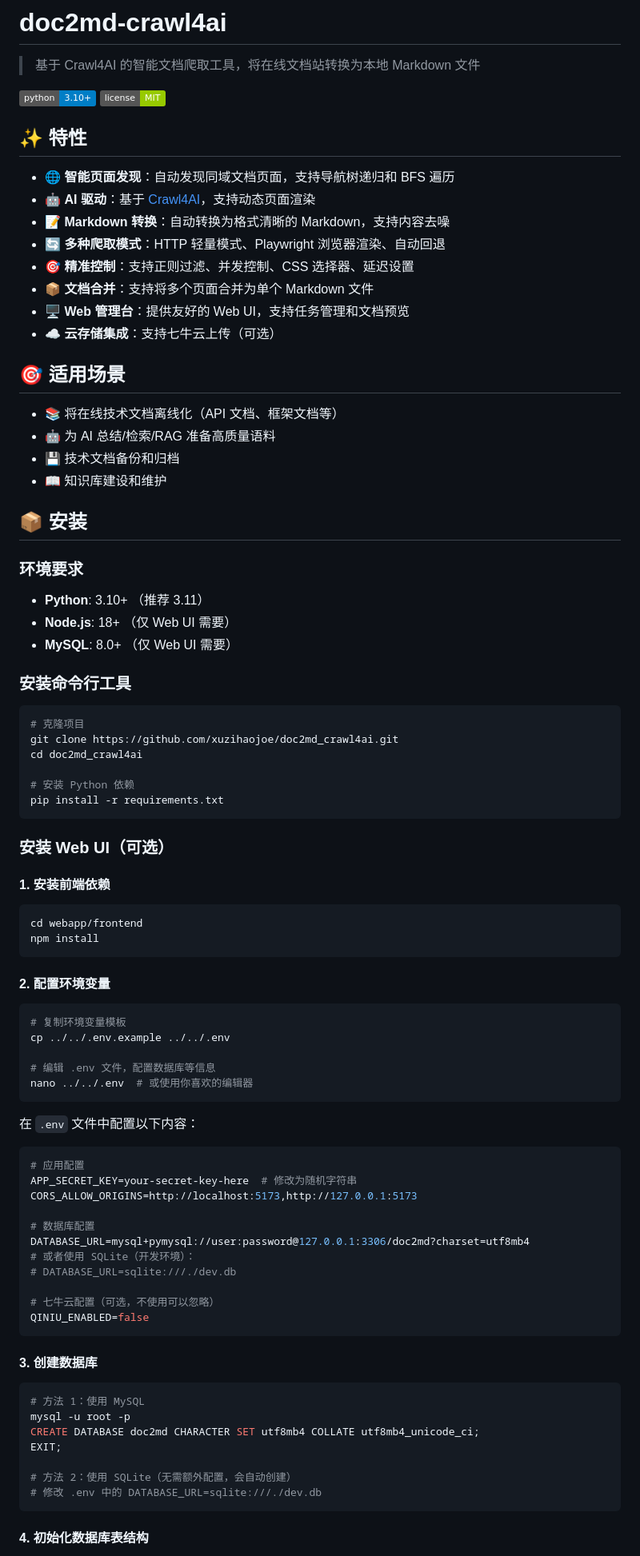
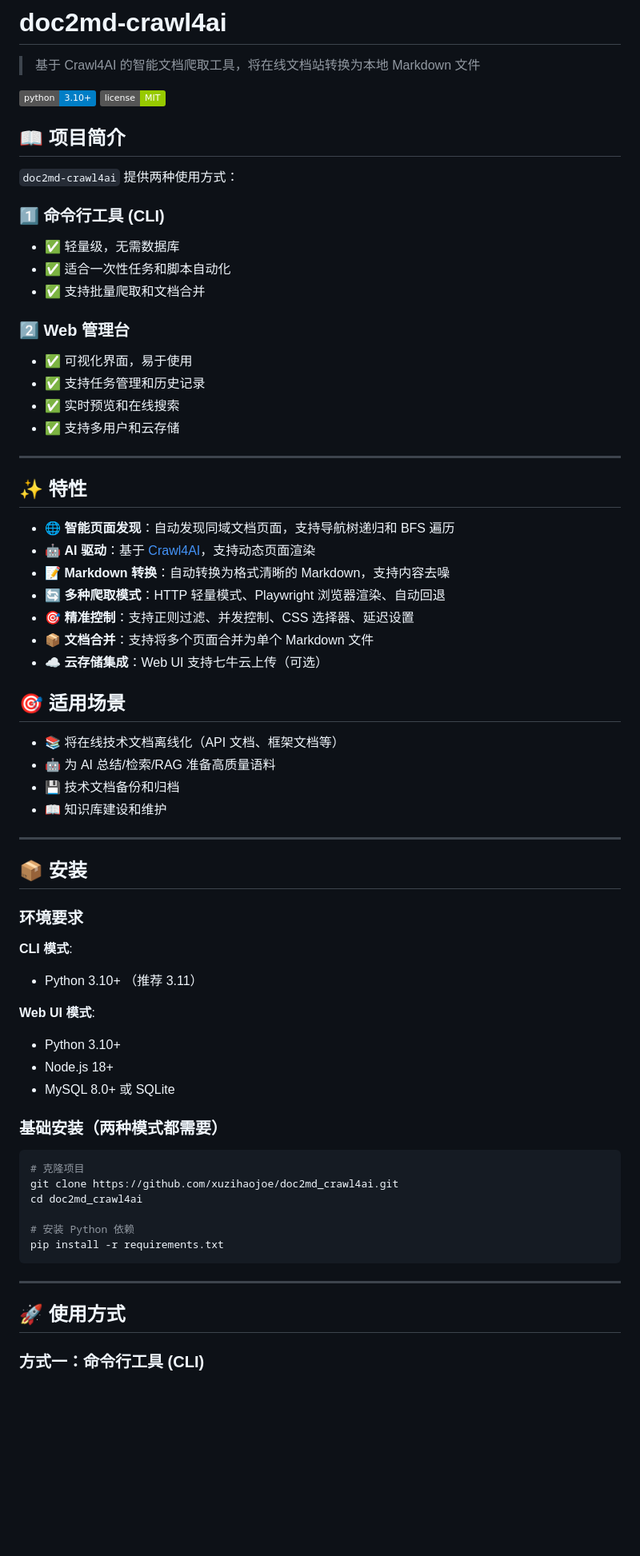
Before and after one commit to xuzihaojoe/doc2md_crawl4ai, a Markdown page: README.md, the part around one of its changes. Shown at 80% size. GitHub-like rendering; badges without logos; blank space fills up the shorter version.

````diff
--- a/README.md
+++ b/README.md
@@ -4,6 +4,23 @@
 
 [![Python Version](https://img.shields.io/badge/python-3.10%2B-blue)](https://www.python.org/downloads/)
 [![License](https://img.shields.io/badge/license-MIT-green)](LICENSE)
+
+## 📖 项目简介
+
+`doc2md-crawl4ai` 提供两种使用方式：
+
+### 1️⃣ 命令行工具 (CLI)
+- ✅ 轻量级，无需数据库
+- ✅ 适合一次性任务和脚本自动化
+- ✅ 支持批量爬取和文档合并
+
+### 2️⃣ Web 管理台
+- ✅ 可视化界面，易于使用
+- ✅ 支持任务管理和历史记录
+- ✅ 实时预览和在线搜索
+- ✅ 支持多用户和云存储
+
+---
 
 ## ✨ 特性
 
@@ -13,8 +30,7 @@
 - 🔄 **多种爬取模式**：HTTP 轻量模式、Playwright 浏览器渲染、自动回退
 - 🎯 **精准控制**：支持正则过滤、并发控制、CSS 选择器、延迟设置
 - 📦 **文档合并**：支持将多个页面合并为单个 Markdown 文件
-- 🖥️ **Web 管理台**：提供友好的 Web UI，支持任务管理和文档预览
-- ☁️ **云存储集成**：支持七牛云上传（可选）
+- ☁️ **云存储集成**：Web UI 支持七牛云上传（可选）
 
 ## 🎯 适用场景
 
@@ -23,15 +39,21 @@
 - 💾 技术文档备份和归档
 - 📖 知识库建设和维护
 
+---
+
 ## 📦 安装
 
 ### 环境要求
 
-- **Python**: 3.10+ （推荐 3.11）
-- **Node.js**: 18+ （仅 Web UI 需要）
-- **MySQL**: 8.0+ （仅 Web UI 需要）
+**CLI 模式**:
+- Python 3.10+ （推荐 3.11）
 
-### 安装命令行工具
+**Web UI 模式**:
+- Python 3.10+
+- Node.js 18+
+- MySQL 8.0+ 或 SQLite
+
+### 基础安装（两种模式都需要）
 
 ```bash
 # 克隆项目
@@ -42,52 +64,9 @@ cd doc2md_crawl4ai
 pip install -r requirements.txt
 ```
 
-### 安装 Web UI（可选）
+---
 
-#### 1. 安装前端依赖
+## 🚀 使用方式
 
-```bash
-cd webapp/frontend
-npm install
-```
+### 方式一：命令行工具 (CLI)
 
-#### 2. 配置环境变量
-
-```bash
-# 复制环境变量模板
-cp ../../.env.example ../../.env
-
-# 编辑 .env 文件，配置数据库等信息
-nano ../../.env  # 或使用你喜欢的编辑器
-```
-
-在 `.env` 文件中配置以下内容：
-
-```env
-# 应用配置
-APP_SECRET_KEY=your-secret-key-here  # 修改为随机字符串
-CORS_ALLOW_ORIGINS=http://localhost:5173,http://127.0.0.1:5173
-
-# 数据库配置
-DATABASE_URL=mysql+pymysql://user:password@127.0.0.1:3306/doc2md?charset=utf8mb4
-# 或者使用 SQLite（开发环境）：
-# DATABASE_URL=sqlite:///./dev.db
-
-# 七牛云配置（可选，不使用可以忽略）
-QINIU_ENABLED=false
-```
-
-#### 3. 创建数据库
-
-```bash
-# 方法 1：使用 MySQL
-mysql -u root -p
-CREATE DATABASE doc2md CHARACTER SET utf8mb4 COLLATE utf8mb4_unicode_ci;
-EXIT;
-
-# 方法 2：使用 SQLite（无需额外配置，会自动创建）
-# 修改 .env 中的 DATABASE_URL=sqlite:///./dev.db
-```
-
-#### 4. 初始化数据库表结构
-
````
Also changed, not shown: other parts of README.md (+209 -134 lines).
